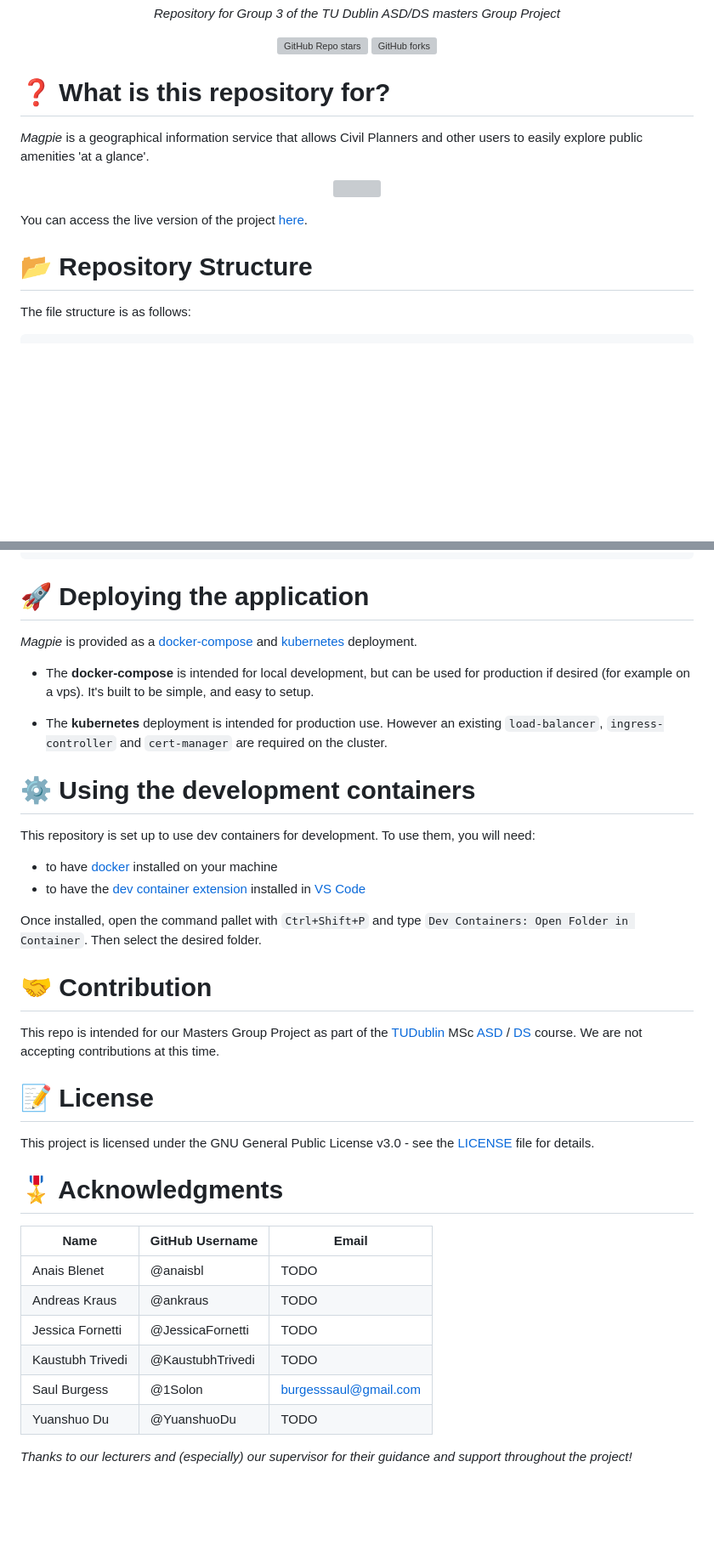
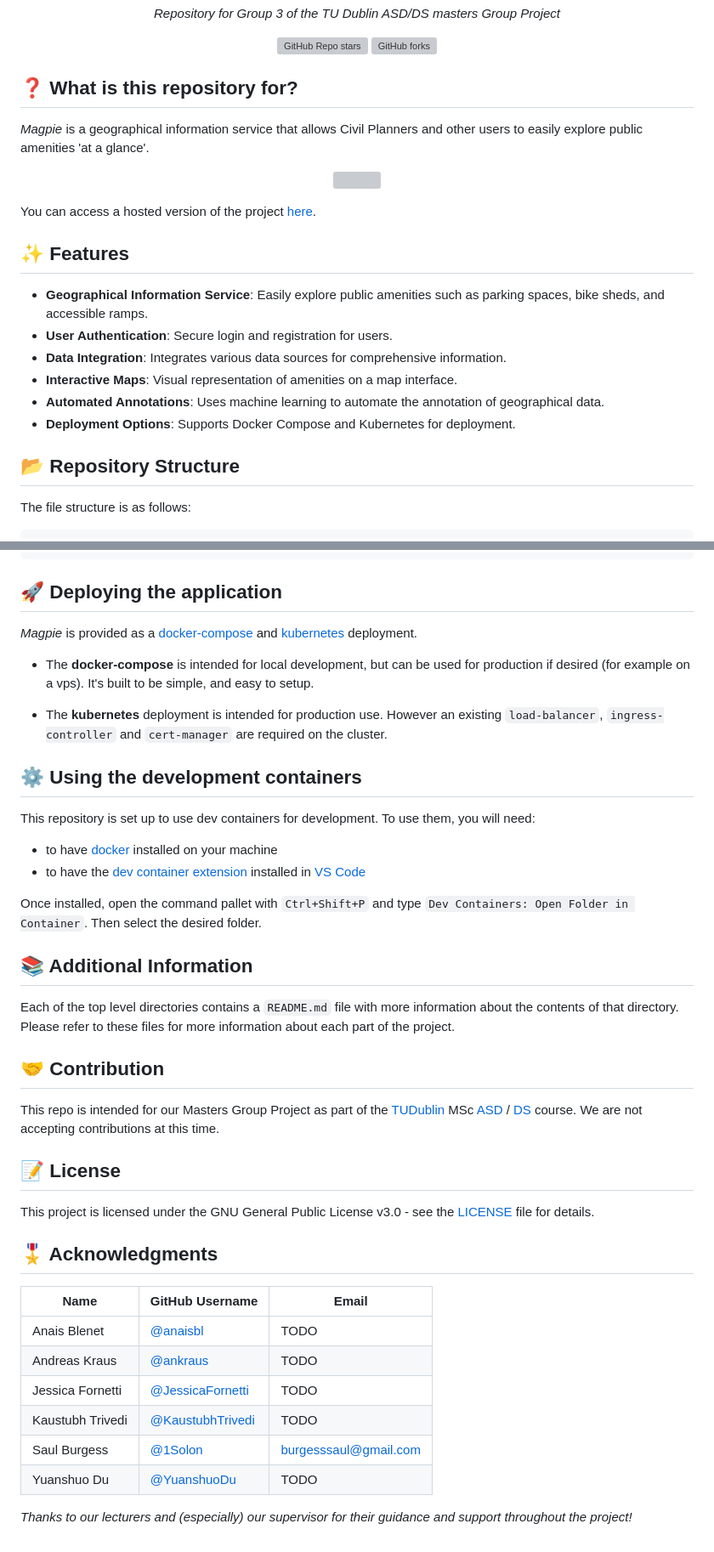
Before and after one commit to 2024-CMPU9010-GROUP-3/PROJECT, a Markdown page: readme.md, 2 parts joined by grey strips. Shown at 85% size. Rendered like a GitHub page; blank space fills up the shorter version; grey boxes are pictures that could not be loaded.

Commit message:
Modifies headers and adds links to acknowledgments

````diff
--- a/readme.md
+++ b/readme.md
@@ -15,7 +15,7 @@ _Repository for Group 3 of the TU Dublin ASD/DS masters Group Project_
 
 </div>
 
-# ❓ What is this repository for?
+## ❓ What is this repository for?
 
 _Magpie_ is a geographical information service that allows Civil Planners and other users to easily explore public amenities 'at a glance'.
 
@@ -23,9 +23,18 @@ _Magpie_ is a geographical information service that allows Civil Planners and ot
   <img src="https://github.com/user-attachments/assets/bcffd0ca-e228-484c-9236-d749e9769932" width="800"/>
 </p>
 
-You can access the live version of the project [here](https://magpie.solonsstuff.com/).
+You can access a hosted version of the project [here](https://magpie.solonsstuff.com/).
 
-# 📂 Repository Structure
+## ✨ Features
+
+- **Geographical Information Service**: Easily explore public amenities such as parking spaces, bike sheds, and accessible ramps.
+- **User Authentication**: Secure login and registration for users.
+- **Data Integration**: Integrates various data sources for comprehensive information.
+- **Interactive Maps**: Visual representation of amenities on a map interface.
+- **Automated Annotations**: Uses machine learning to automate the annotation of geographical data.
+- **Deployment Options**: Supports Docker Compose and Kubernetes for deployment.
+
+## 📂 Repository Structure
 
 The file structure is as follows:
 
@@ -57,7 +66,7 @@ The file structure is as follows:
     └──📁 yolo # Custom YoLo model
 ```
 
-# 🚀 Deploying the application
+## 🚀 Deploying the application
 
 _Magpie_ is provided as a [docker-compose](./Distribution/compose/) and [kubernetes](./Distribution/kubernetes/) deployment.
 
@@ -65,7 +74,7 @@ _Magpie_ is provided as a [docker-compose](./Distribution/compose/) and [kuberne
 
 - The **kubernetes** deployment is intended for production use. However an existing `load-balancer`, `ingress-controller` and `cert-manager` are required on the cluster.
 
-# ⚙️ Using the development containers
+## ⚙️ Using the development containers
 
 This repository is set up to use dev containers for development. To use them, you will need:
 
@@ -74,23 +83,27 @@ This repository is set up to use dev containers for development. To use them, yo
 
 Once installed, open the command pallet with `Ctrl+Shift+P` and type `Dev Containers: Open Folder in Container`. Then select the desired folder.
 
-# 🤝 Contribution
+## 📚 Additional Information
+
+Each of the top level directories contains a `README.md` file with more information about the contents of that directory. Please refer to these files for more information about each part of the project.
+
+## 🤝 Contribution
 
 This repo is intended for our Masters Group Project as part of the [TUDublin](https://www.tudublin.ie/) MSc [ASD](https://www.tudublin.ie/study/postgraduate/courses/computing-advanced-software-development-tu059/) / [DS](https://www.tudublin.ie/study/postgraduate/courses/computing-data-science/) course. We are not accepting contributions at this time.
 
-# 📝 License
+## 📝 License
 
 This project is licensed under the GNU General Public License v3.0 - see the [LICENSE](./licence) file for details.
 
-# 🎖️ Acknowledgments
+## 🎖️ Acknowledgments
 
-| Name             | GitHub Username  | Email                                                 |
-| ---------------- | ---------------- | ----------------------------------------------------- |
-| Anais Blenet     | @anaisbl         | TODO                                                  |
-| Andreas Kraus    | @ankraus         | TODO                                                  |
-| Jessica Fornetti | @JessicaFornetti | TODO                                                  |
-| Kaustubh Trivedi | @KaustubhTrivedi | TODO                                                  |
-| Saul Burgess     | @1Solon          | [burgesssaul@gmail.com](mailto:Burgesssaul@gmail.com) |
-| Yuanshuo Du      | @YuanshuoDu      | TODO                                                  |
+| Name             | GitHub Username                                        | Email                                                 |
+| ---------------- | ------------------------------------------------------ | ----------------------------------------------------- |
+| Anais Blenet     | [@anaisbl](https://github.com/anaisbl)                 | TODO                                                  |
+| Andreas Kraus    | [@ankraus](https://github.com/ankraus)                 | TODO                                                  |
+| Jessica Fornetti | [@JessicaFornetti](https://github.com/JessicaFornetti) | TODO                                                  |
+| Kaustubh Trivedi | [@KaustubhTrivedi](https://github.com/KaustubhTrivedi) | TODO                                                  |
+| Saul Burgess     | [@1Solon](https://github.com/1Solon)                   | [burgesssaul@gmail.com](mailto:Burgesssaul@gmail.com) |
+| Yuanshuo Du      | [@YuanshuoDu](https://github.com/YuanshuoDu)           | TODO                                                  |
 
 _Thanks to our lecturers and (especially) our supervisor for their guidance and support throughout the project!_
````
